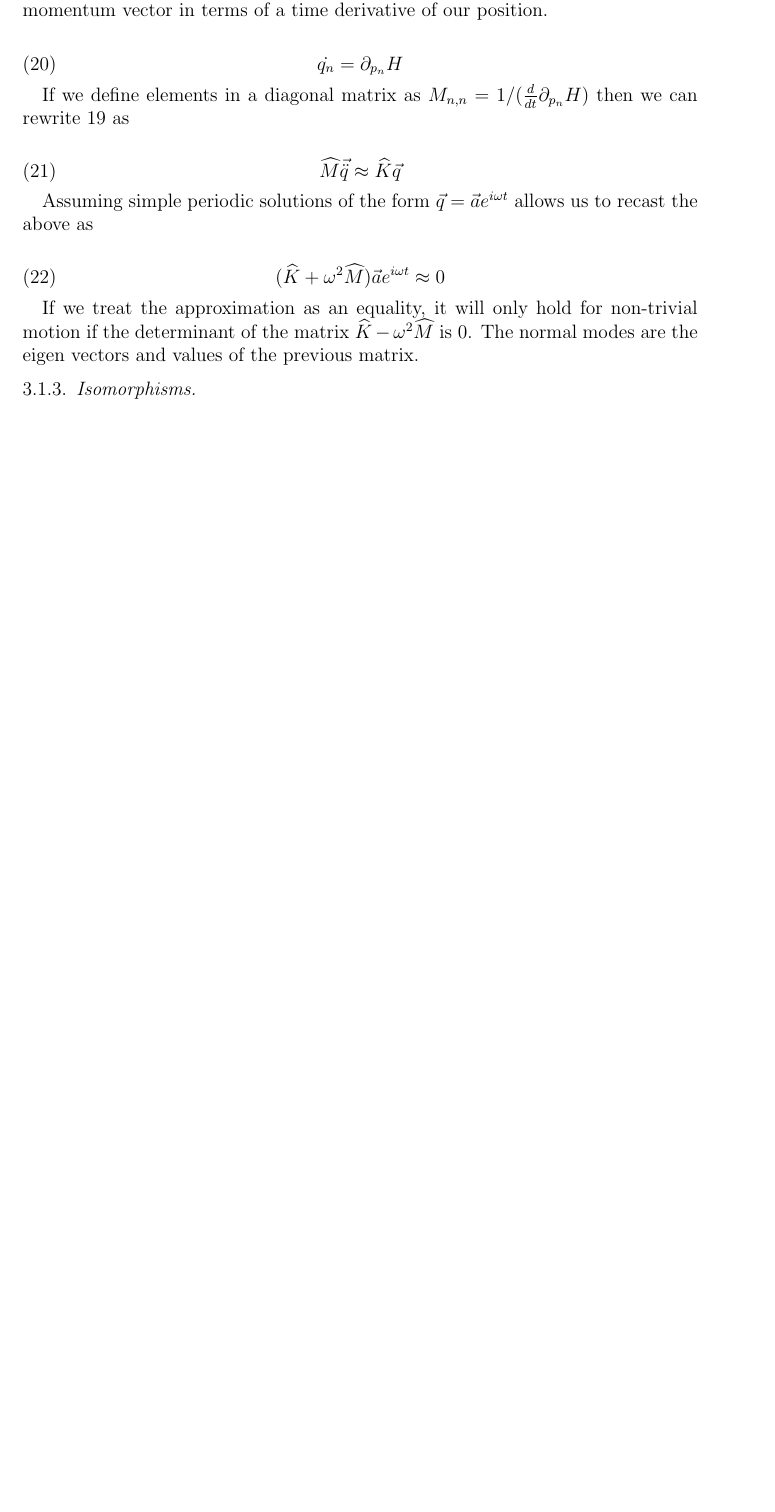
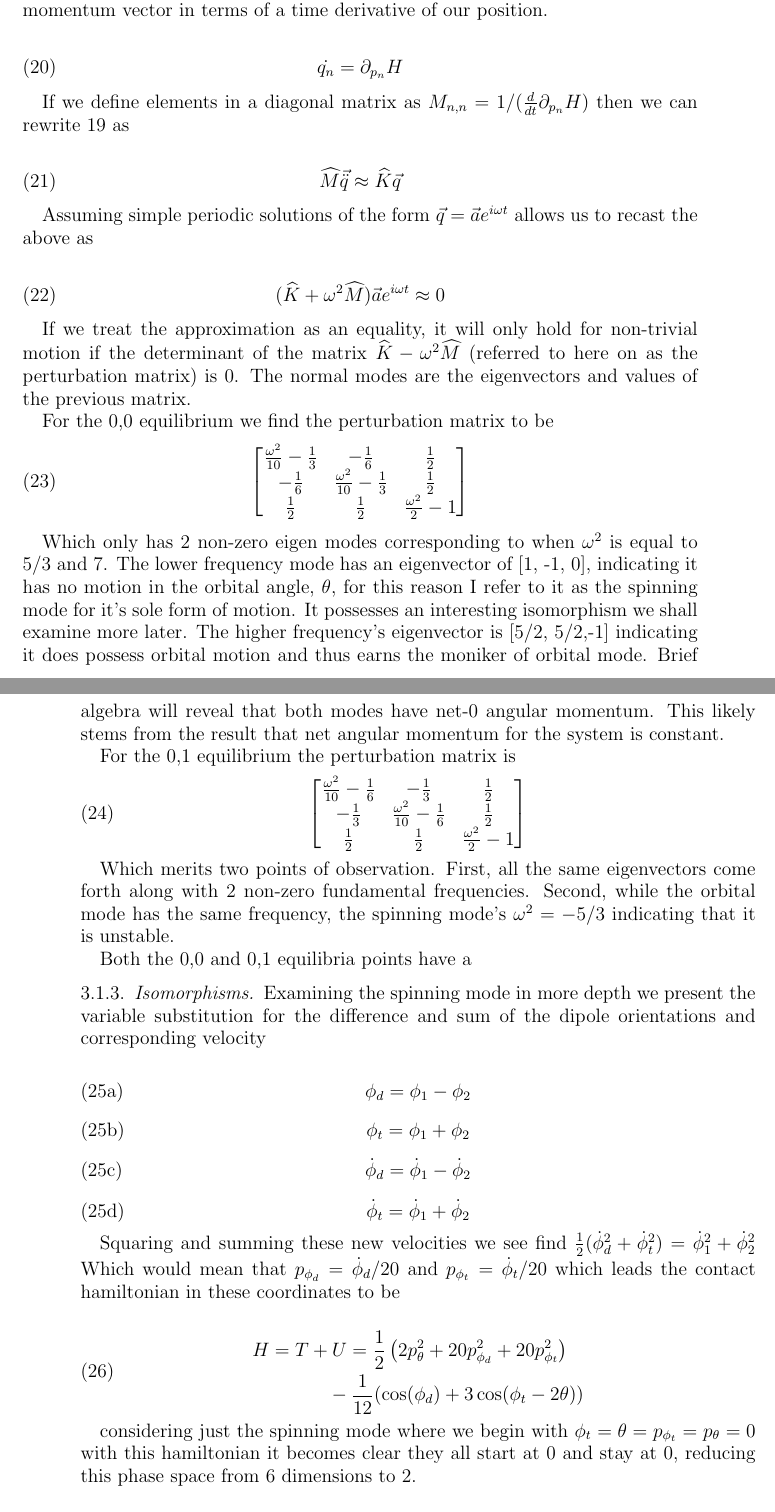
Before and after one commit to wolfram74/double_magnets, a LaTeX paper (write_up/freely_rotating_dipoles.tex): part of page 5 of 5 before the commit and two parts of pages 5 and 6 of 7 after it, the two joined at a grey line, cut so that both start at the same text, the shorter picture padded with empty space. Compiled offline with pdfLaTeX.

Commit message:
write up mostly caught up, beginning work on return time function

```diff
--- a/write_up/freely_rotating_dipoles.tex
+++ b/write_up/freely_rotating_dipoles.tex
@@ -328,6 +337,67 @@ Assuming simple periodic solutions of the form $\vec q = \vec a e^{i\omega t}$ a
 	)  \vec{ a}e^{i\omega t} \approx 0
 \end{equation}
 
-If we treat the approximation as an equality, it will only hold for non-trivial motion if the determinant of the matrix $\widehat K - \omega^2 \widehat M$ is 0. The normal modes are the eigen vectors and values of the previous matrix.
+If we treat the approximation as an equality, it will only hold for non-trivial motion if the determinant of the matrix $\widehat K - \omega^2 \widehat M$ (referred to here on as the perturbation matrix) is 0. The normal modes are the eigenvectors and values of the previous matrix.
 
-\subsubsection{Isomorphisms}
+For the 0,0 equilibrium we find the perturbation matrix to be
+\begin{equation}
+	\left[\begin{matrix}\frac{\omega^{2}}{10} - \frac{1}{3} & - \frac{1}{6} & \frac{1}{2}\\
+	- \frac{1}{6} & \frac{\omega^{2}}{10} - \frac{1}{3} & \frac{1}{2}\\
+	\frac{1}{2} & \frac{1}{2} & \frac{\omega^{2}}{2} - 1\end{matrix}\right]
+\end{equation}
+
+Which only has 2 non-zero eigen modes corresponding to when $\omega^2$ is equal to 5/3 and 7. The lower frequency mode has an eigenvector of [1, -1, 0], indicating it has no motion in the orbital angle, $\theta$, for this reason I refer to it as the spinning mode for it's sole form of motion. It possesses an interesting isomorphism we shall examine more later. The higher frequency's eigenvector is [5/2, 5/2,-1] indicating it does possess orbital motion and thus earns the moniker of orbital mode. Brief algebra will reveal that both modes have net-0 angular momentum. This likely stems from the result that net angular momentum for the system is constant.
+
+For the 0,1 equilibrium the perturbation matrix is
+\begin{equation}
+	\left[\begin{matrix}\frac{\omega^{2}}{10} - \frac{1}{6} & - \frac{1}{3} & \frac{1}{2}\\
+	- \frac{1}{3} & \frac{\omega^{2}}{10} - \frac{1}{6} & \frac{1}{2}\\
+	\frac{1}{2} & \frac{1}{2} & \frac{\omega^{2}}{2} - 1\end{matrix}\right]\end{equation}
+
+Which merits two points of observation. First, all the same eigenvectors come forth along with 2 non-zero fundamental frequencies. Second, while the orbital mode has the same frequency, the spinning mode's $\omega^2=-5/3$ indicating that it is unstable.
+
+Both the 0,0 and 0,1 equilibria points have a
+
+
+\subsubsection{Isomorphisms} Examining the spinning mode in more depth we present the variable substitution for the difference and sum of the dipole orientations and corresponding velocity
+
+\begin{subequations}
+	\begin{equation}
+		\phi_d = \phi_1-\phi_2
+	\end{equation}
+	\begin{equation}
+		\phi_t = \phi_1+\phi_2
+	\end{equation}
+	\begin{equation}
+		\dot\phi_d = \dot\phi_1-\dot\phi_2
+	\end{equation}
+	\begin{equation}
+		\dot\phi_t = \dot\phi_1+\dot\phi_2
+	\end{equation}
+\end{subequations}
+
+Squaring and summing these new velocities we see find
+$\frac{1}{2}(\dot\phi_d^2 + \dot\phi_t^2) = \dot\phi_1^2+\dot\phi_2^2$
+Which would mean that $p_{\phi_d}=\dot\phi_d/20$ and $p_{\phi_t}=\dot\phi_t/20$ which leads the contact hamiltonian in these coordinates to be
+
+\begin{equation}
+  \begin{multlined}
+	H=T+U=
+	\frac{1}{2}\left (
+	2 p_\theta^2
+	+20 p_{\phi_d}^2
+	+20 p_{\phi_t}^2
+        \right )
+        \\
+	-
+	\frac{1}{12}
+	(
+	        \cos(\phi_d)
+	        +3\cos(\phi_t-2\theta)
+	    )
+  \end{multlined}
+\end{equation}
+
+considering just the spinning mode where we begin with $\phi_t=\theta=p_{\phi_t}=p_\theta=0$ with this hamiltonian it becomes clear they all start at 0 and stay at 0, reducing this phase space from 6 dimensions to 2.
+
+\begin{equation}
```
Also changed, not shown: write_up/freely_rotating_dipoles.tex (21 more changed lines), 7 other files.
